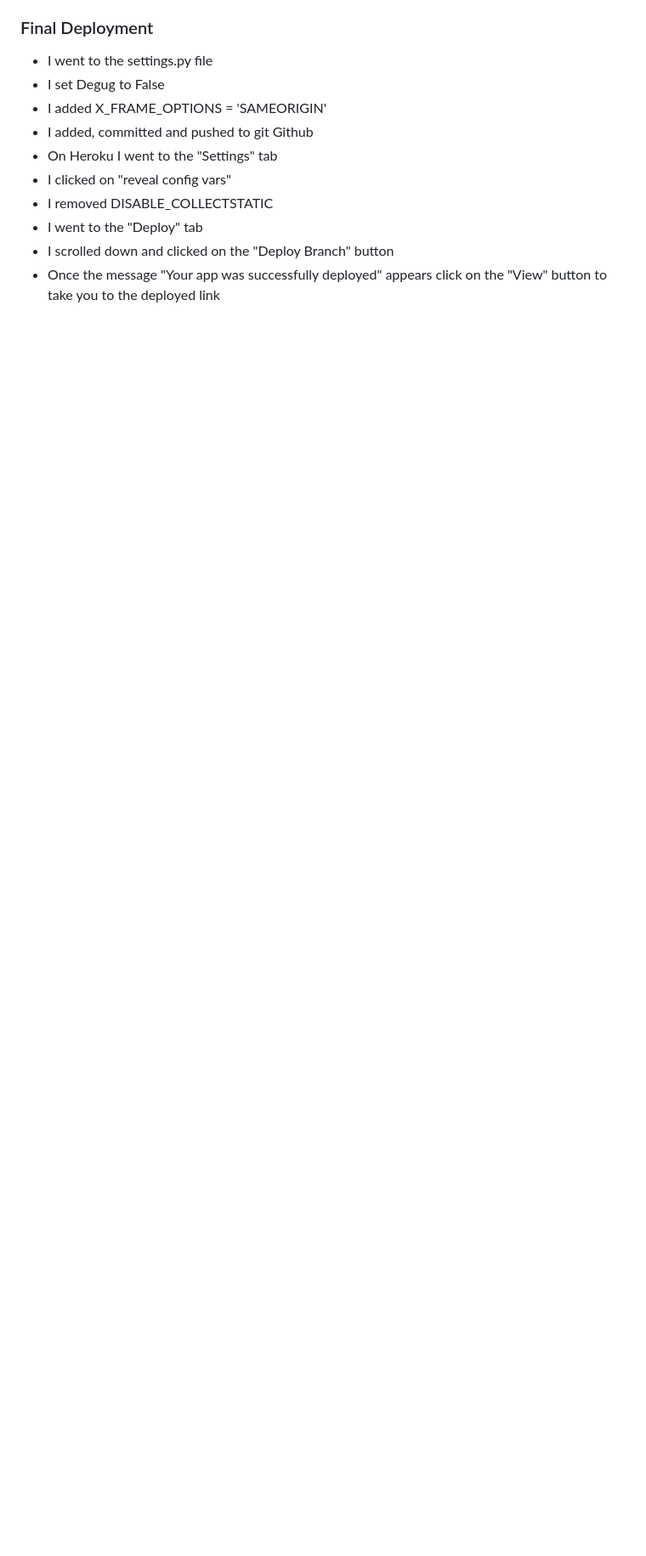
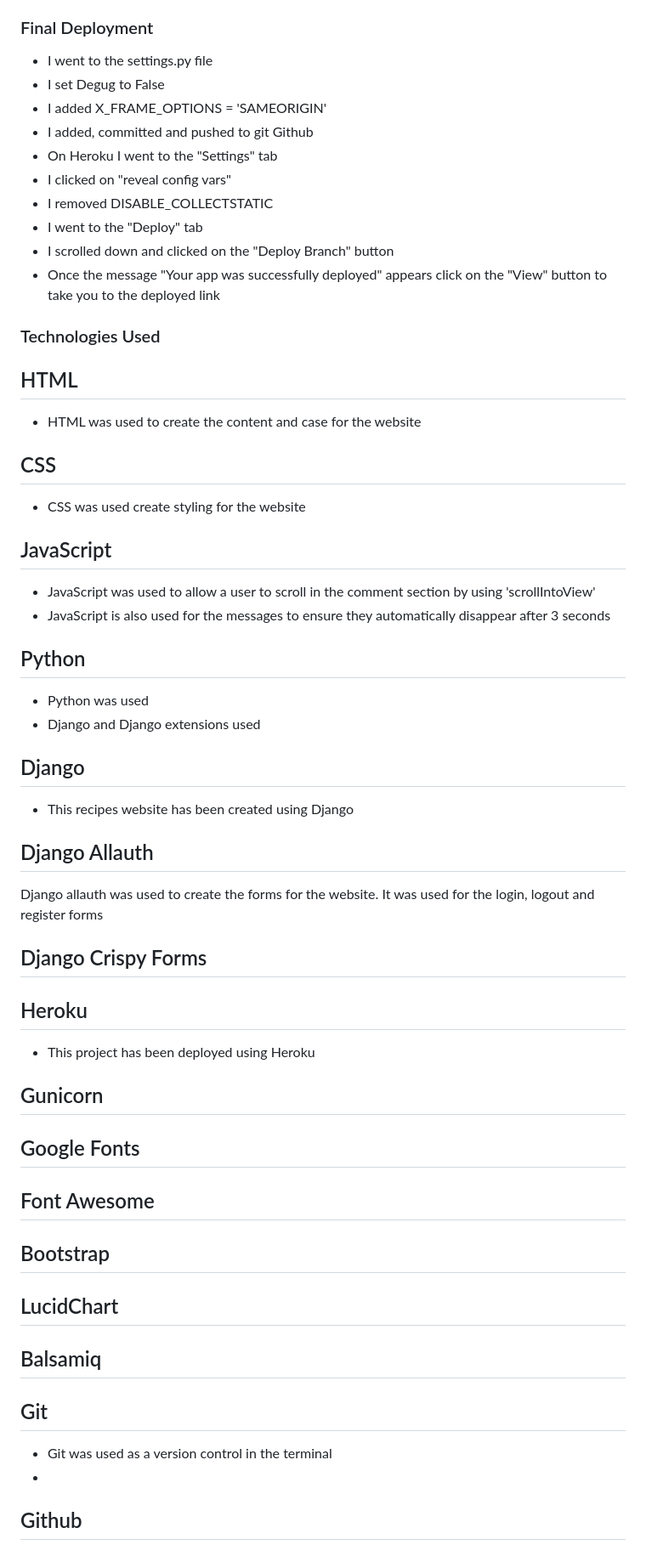
Before and after one commit to DanielleDaly/portfolio-project-4, a Markdown page: README.md, the part around the change printed below. Shown: that part at 85% size. Rendered like a GitHub page; blank space fills up the shorter version.

Commit message:
Add technologies used and design sections to README

```diff
--- a/README.md
+++ b/README.md
@@ -1070,3 +1085,49 @@ I removed the unnecessary navigation role and the stray div and ran the code thr
 - I went to the "Deploy" tab
 - I scrolled down and clicked on the "Deploy Branch" button
 - Once the message "Your app was successfully deployed" appears click on the "View" button to take you to the deployed link
+
+### Technologies Used
+
+## HTML
+- HTML was used to create the content and case for the website
+
+## CSS
+- CSS was used create styling for the website
+
+## JavaScript
+- JavaScript was used to allow a user to scroll in the comment section by using 'scrollIntoView'
+- JavaScript is also used for the messages to ensure they automatically disappear after 3 seconds
+
+## Python
+- Python was used
+- Django and Django extensions used
+
+## Django
+- This recipes website has been created using Django
+
+## Django Allauth
+Django allauth was used to create the forms for the website. It was used for the login, logout and register forms
+
+## Django Crispy Forms
+
+## Heroku
+- This project has been deployed using Heroku
+
+
+## Gunicorn
+
+## Google Fonts
+
+## Font Awesome
+
+## Bootstrap
+
+## LucidChart
+
+## Balsamiq
+
+## Git
+- Git was used as a version control in the terminal
+-
+## Github
+
```
Also changed, not shown: other parts of README.md (+47 -0 lines).
